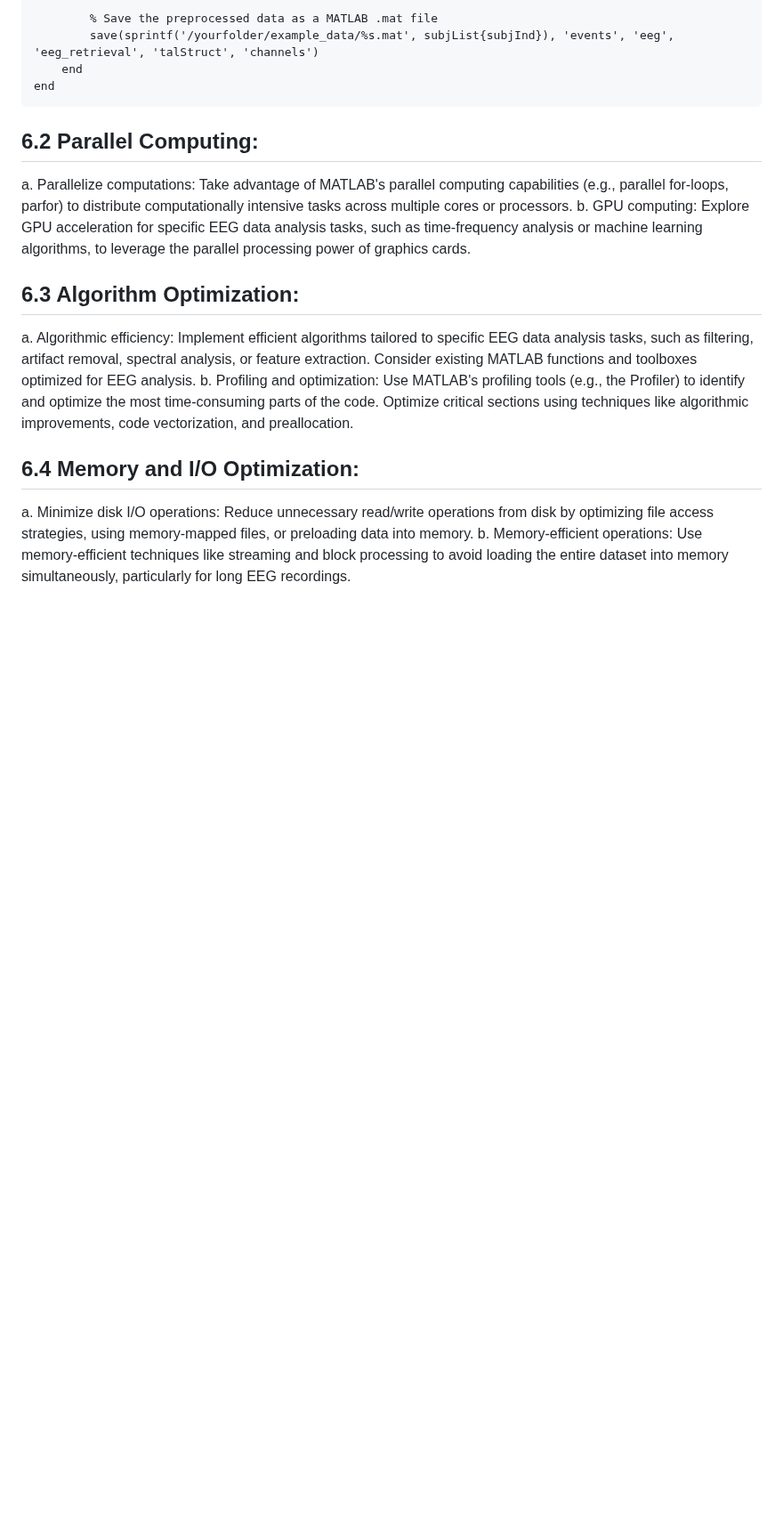
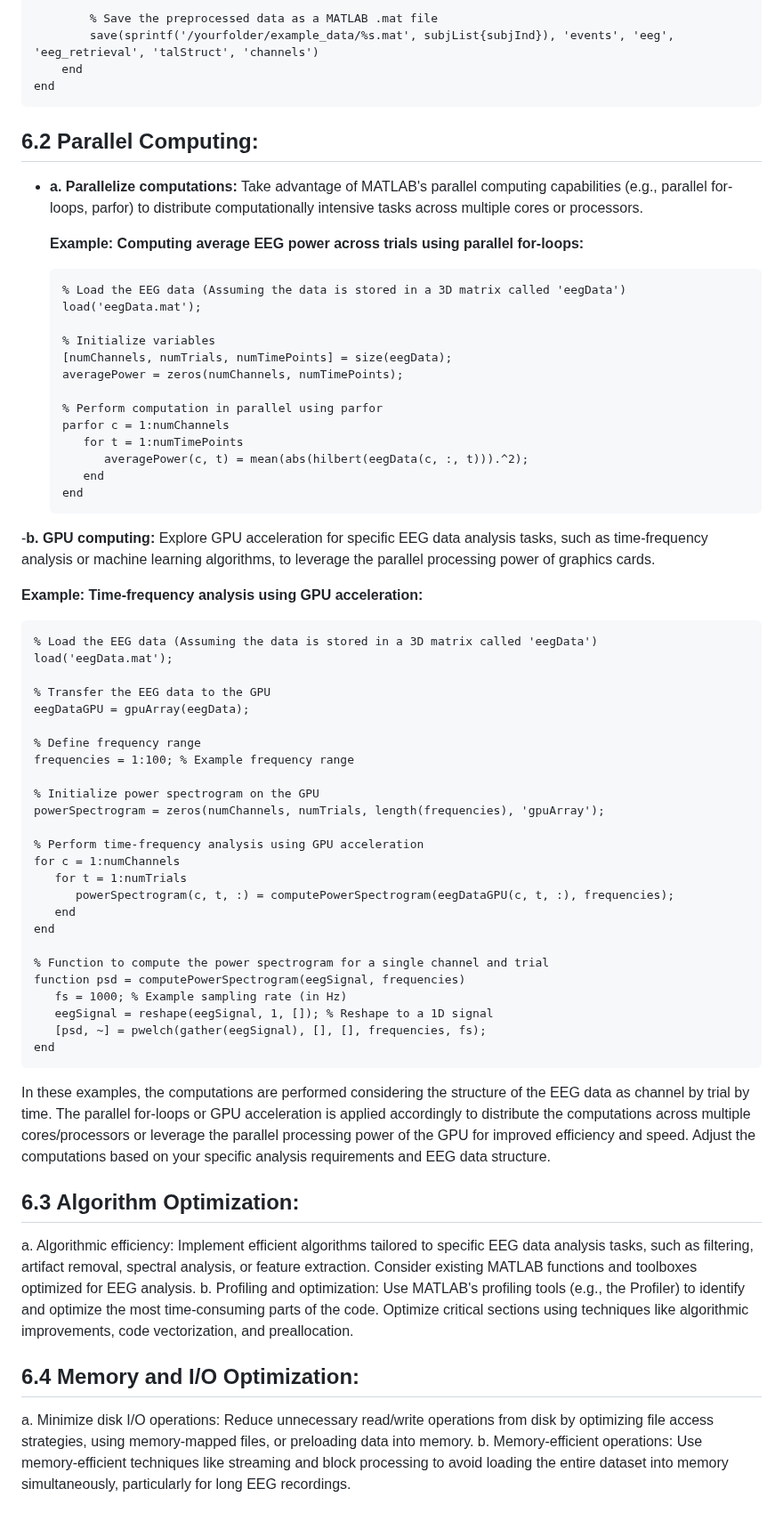
Before and after one commit to TongueToe/LegaLabTutorial, a Markdown page: Instructions/5_EfficientCoding.md, the part around the change. Shown at 89% size. GitHub-like rendering; blank space fills up the shorter version.

````diff
--- a/Instructions/5_EfficientCoding.md
+++ b/Instructions/5_EfficientCoding.md
@@ -154,8 +154,58 @@ end
 
 
 ## 6.2 Parallel Computing:
-a. Parallelize computations: Take advantage of MATLAB's parallel computing capabilities (e.g., parallel for-loops, parfor) to distribute computationally intensive tasks across multiple cores or processors.
-b. GPU computing: Explore GPU acceleration for specific EEG data analysis tasks, such as time-frequency analysis or machine learning algorithms, to leverage the parallel processing power of graphics cards.
+- **a. Parallelize computations:**
+   Take advantage of MATLAB's parallel computing capabilities (e.g., parallel for-loops, parfor) to distribute computationally intensive tasks across multiple cores or processors.
+
+   **Example: Computing average EEG power across trials using parallel for-loops:**
+   ```matlab
+   % Load the EEG data (Assuming the data is stored in a 3D matrix called 'eegData')
+   load('eegData.mat');
+
+   % Initialize variables
+   [numChannels, numTrials, numTimePoints] = size(eegData);
+   averagePower = zeros(numChannels, numTimePoints);
+
+   % Perform computation in parallel using parfor
+   parfor c = 1:numChannels
+      for t = 1:numTimePoints
+         averagePower(c, t) = mean(abs(hilbert(eegData(c, :, t))).^2);
+      end
+   end
+   ```
+
+-**b. GPU computing:**
+   Explore GPU acceleration for specific EEG data analysis tasks, such as time-frequency analysis or machine learning algorithms, to leverage the parallel processing power of graphics cards.
+
+   **Example: Time-frequency analysis using GPU acceleration:**
+   ```matlab
+   % Load the EEG data (Assuming the data is stored in a 3D matrix called 'eegData')
+   load('eegData.mat');
+
+   % Transfer the EEG data to the GPU
+   eegDataGPU = gpuArray(eegData);
+
+   % Define frequency range
+   frequencies = 1:100; % Example frequency range
+
+   % Initialize power spectrogram on the GPU
+   powerSpectrogram = zeros(numChannels, numTrials, length(frequencies), 'gpuArray');
+
+   % Perform time-frequency analysis using GPU acceleration
+   for c = 1:numChannels
+      for t = 1:numTrials
+         powerSpectrogram(c, t, :) = computePowerSpectrogram(eegDataGPU(c, t, :), frequencies);
+      end
+   end
+
+   % Function to compute the power spectrogram for a single channel and trial
+   function psd = computePowerSpectrogram(eegSignal, frequencies)
+      fs = 1000; % Example sampling rate (in Hz)
+      eegSignal = reshape(eegSignal, 1, []); % Reshape to a 1D signal
+      [psd, ~] = pwelch(gather(eegSignal), [], [], frequencies, fs);
+   end
+   ```
+In these examples, the computations are performed considering the structure of the EEG data as channel by trial by time. The parallel for-loops or GPU acceleration is applied accordingly to distribute the computations across multiple cores/processors or leverage the parallel processing power of the GPU for improved efficiency and speed. Adjust the computations based on your specific analysis requirements and EEG data structure.
 
 ## 6.3 Algorithm Optimization:
 a. Algorithmic efficiency: Implement efficient algorithms tailored to specific EEG data analysis tasks, such as filtering, artifact removal, spectral analysis, or feature extraction. Consider existing MATLAB functions and toolboxes optimized for EEG analysis.
````
